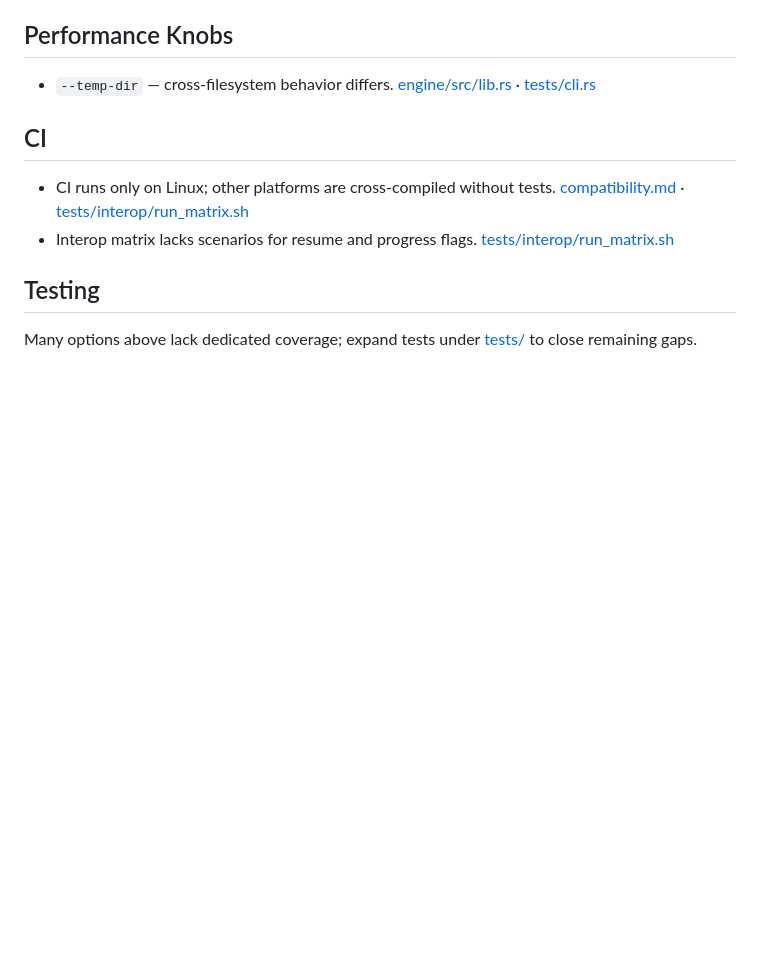
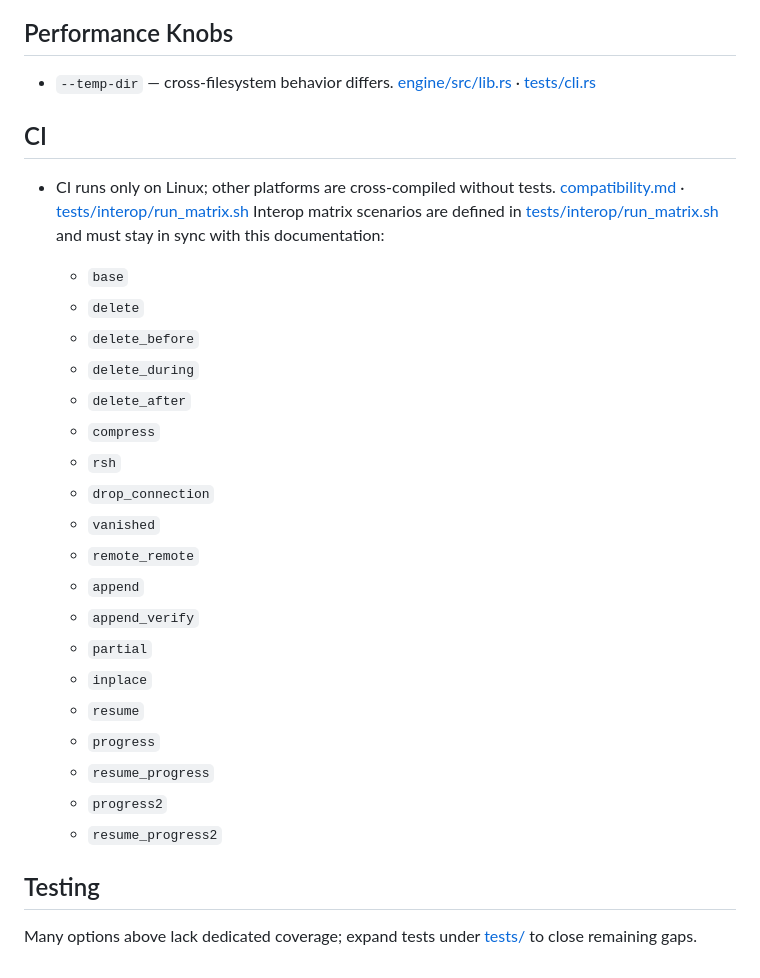
Before and after one commit to oferchen/oc-rsync, a Markdown page: docs/gaps.md, the part around the change. GitHub-like rendering; blank space fills up the shorter version.

```diff
--- a/docs/gaps.md
+++ b/docs/gaps.md
@@ -53,7 +53,27 @@ No known gaps.
 
 ## CI
 - CI runs only on Linux; other platforms are cross-compiled without tests. [compatibility.md](compatibility.md) · [tests/interop/run_matrix.sh](../tests/interop/run_matrix.sh)
-- Interop matrix lacks scenarios for resume and progress flags. [tests/interop/run_matrix.sh](../tests/interop/run_matrix.sh)
+Interop matrix scenarios are defined in [tests/interop/run_matrix.sh](../tests/interop/run_matrix.sh) and must stay in sync with this documentation:
+
+  - `base`
+  - `delete`
+  - `delete_before`
+  - `delete_during`
+  - `delete_after`
+  - `compress`
+  - `rsh`
+  - `drop_connection`
+  - `vanished`
+  - `remote_remote`
+  - `append`
+  - `append_verify`
+  - `partial`
+  - `inplace`
+  - `resume`
+  - `progress`
+  - `resume_progress`
+  - `progress2`
+  - `resume_progress2`
 
 ## Testing
 Many options above lack dedicated coverage; expand tests under
```
